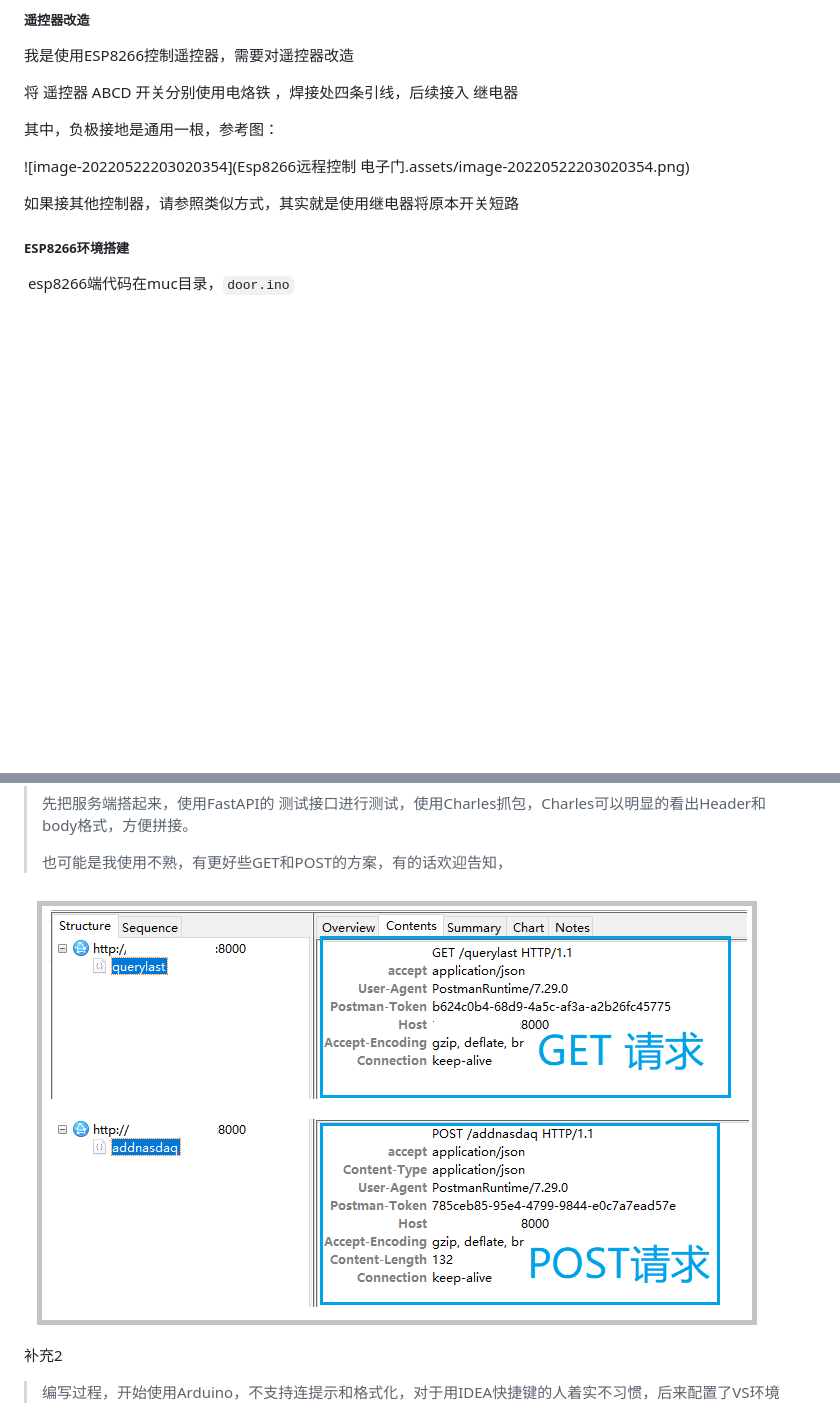
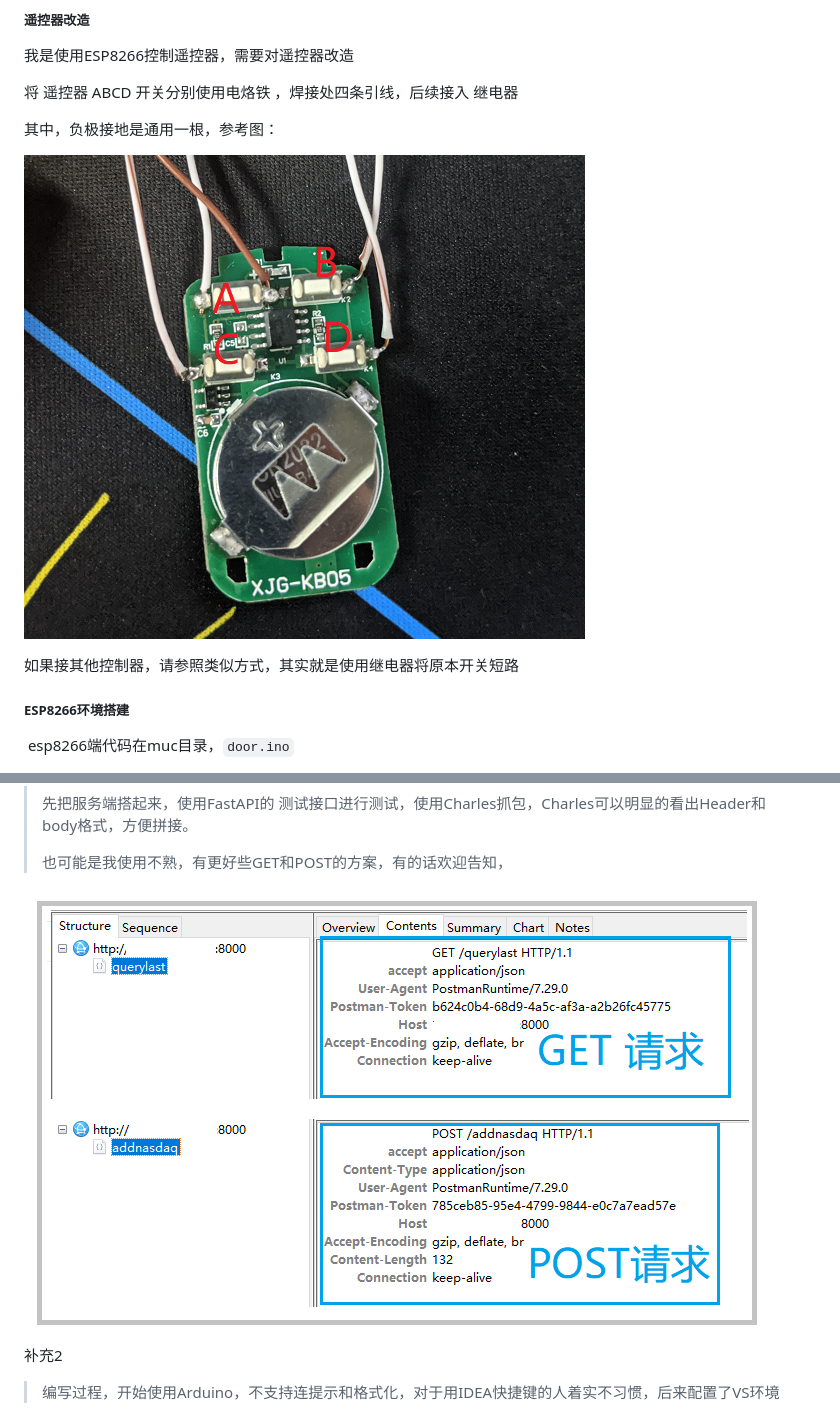
Before and after one commit to YaronWong/ESP8266RemoteControl, a Markdown page: README.md, 2 parts joined by grey strips. Rendered like a GitHub page; blank space fills up the shorter version.

```diff
--- a/README.md
+++ b/README.md
@@ -105,7 +105,7 @@ const uint8_t PORT_D = D7; //`
 
 其中，负极接地是通用一根，参考图：
 
-![image-20220522203020354](Esp8266远程控制 电子门.assets/image-20220522203020354.png)
+![image-20220522203020354](assets/image-20220522203020354.png)
 
 
 
@@ -151,7 +151,7 @@ const uint8_t PORT_D = D7; //`
 >
 > 也可能是我使用不熟，有更好些GET和POST的方案，有的话欢迎告知，
 
-![image-20220523095930084](README.assets/image-20220523095930084.png)
+![image-20220523095930084](assets/image-20220523095930084.png)
 
 补充2
 
```
Also changed, not shown: assets/image-20220523095930084.png (renamed from README.assets/image-20220523095930084.png).
